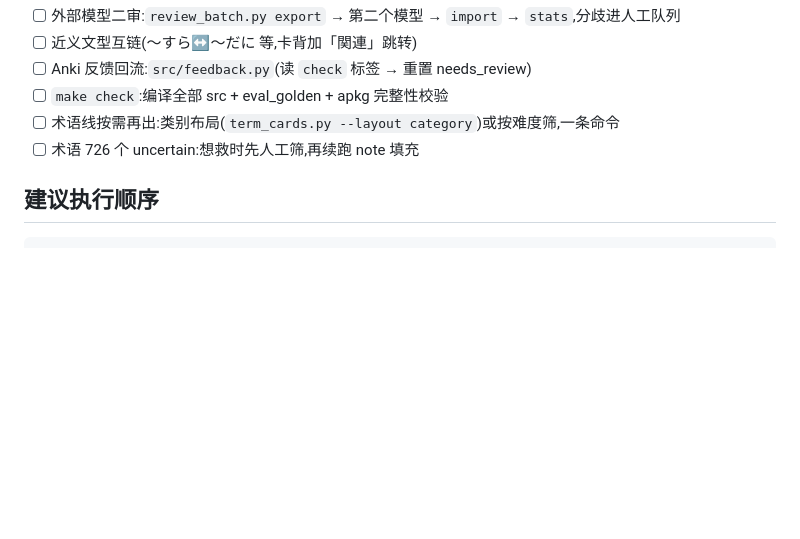
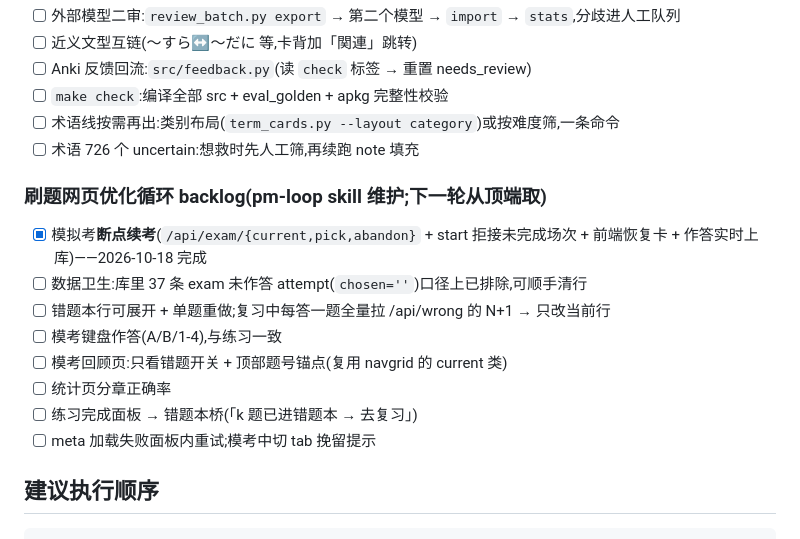
Before and after one commit to nuzutetsu007/japanese-grammar-anki, a Markdown page: PLAN.md, the part around the change. Drawn GitHub-style; blank space fills up the shorter version.

Commit message:
docs(plan): 新增刷题网页循环 backlog — 断点续考完成,余项按价值排序

````diff
--- a/PLAN.md
+++ b/PLAN.md
@@ -46,6 +46,18 @@
 - [ ] 术语线按需再出:类别布局(`term_cards.py --layout category`)或按难度筛,一条命令
 - [ ] 术语 726 个 uncertain:想救时先人工筛,再续跑 note 填充
 
+### 刷题网页优化循环 backlog(pm-loop skill 维护;下一轮从顶端取)
+
+- [x] 模拟考**断点续考**(`/api/exam/{current,pick,abandon}` + start 拒接未完成场次 +
+      前端恢复卡 + 作答实时上库)——2026-10-18 完成
+- [ ] 数据卫生:库里 37 条 exam 未作答 attempt(`chosen=''`)口径上已排除,可顺手清行
+- [ ] 错题本行可展开 + 单题重做;复习中每答一题全量拉 /api/wrong 的 N+1 → 只改当前行
+- [ ] 模考键盘作答(A/B/1-4),与练习一致
+- [ ] 模考回顾页:只看错题开关 + 顶部题号锚点(复用 navgrid 的 current 类)
+- [ ] 统计页分章正确率
+- [ ] 练习完成面板 → 错题本桥(「k 题已进错题本 → 去复习」)
+- [ ] meta 加载失败面板内重试;模考中切 tab 挽留提示
+
 ## 建议执行顺序
 
 ```
````
